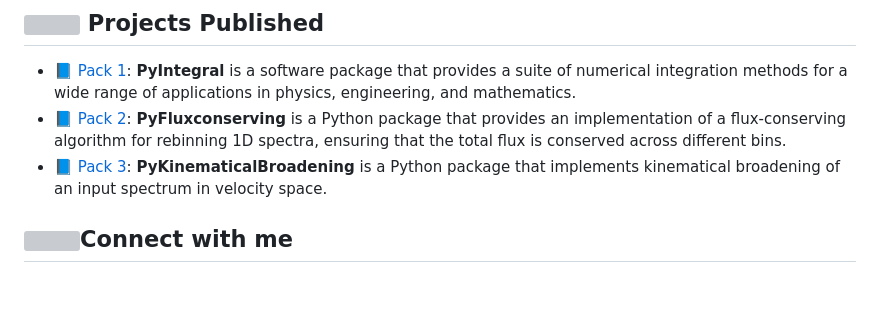
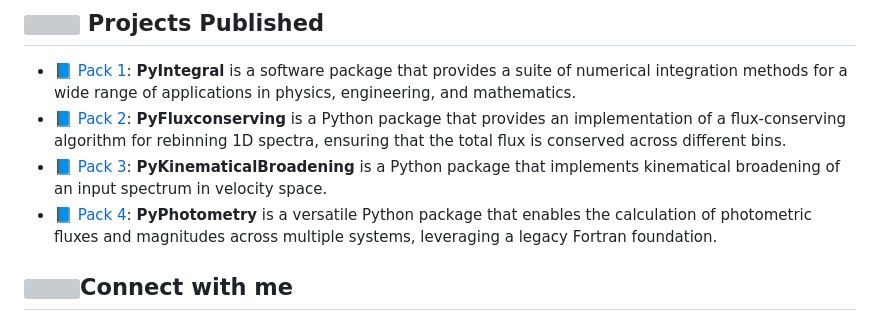
Before and after one commit to neutrinomuon/neutrinomuon, a Markdown page: README.md, the part around the change. Drawn GitHub-style; blank space fills up the shorter version; grey boxes are pictures that could not be loaded.

Commit message:
Update README.md
Updated Released Packages

```diff
--- a/README.md
+++ b/README.md
@@ -28,6 +28,7 @@
 - 📘 [Pack 1](https://github.com/neutrinomuon/PyIntegral): <b>PyIntegral</b> is a software package that provides a suite of numerical integration methods for a wide range of applications in physics, engineering, and mathematics.
 - 📘 [Pack 2](https://github.com/neutrinomuon/PyFluxconserving): <b>PyFluxconserving</b> is a Python package that provides an implementation of a flux-conserving algorithm for rebinning 1D spectra, ensuring that the total flux is conserved across different bins.
 - 📘 [Pack 3](https://github.com/neutrinomuon/PyKinematicalBroadening): <b>PyKinematicalBroadening</b> is a Python package that implements kinematical broadening of an input spectrum in velocity space.
+- 📘 [Pack 4](https://github.com/neutrinomuon/PyPhotometry): <b>PyPhotometry</b> is a versatile Python package that enables the calculation of photometric fluxes and magnitudes across multiple systems, leveraging a legacy Fortran foundation.
 
 ## <img width=25 src='https://user-images.githubusercontent.com/8226984/227711181-657e2c9a-5f32-48e0-b618-a922c4fb10d4.png'>Connect with me
 
```
